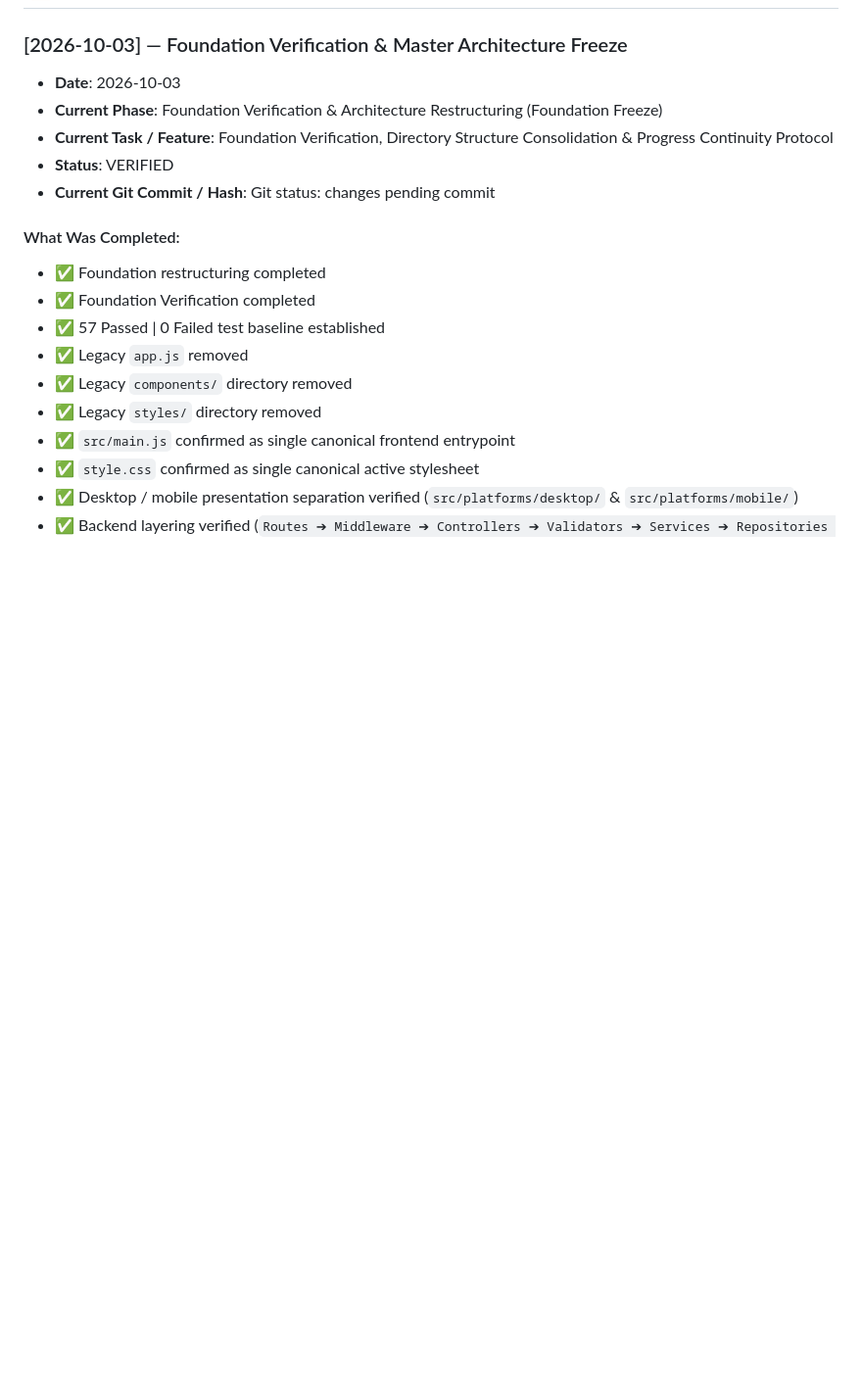
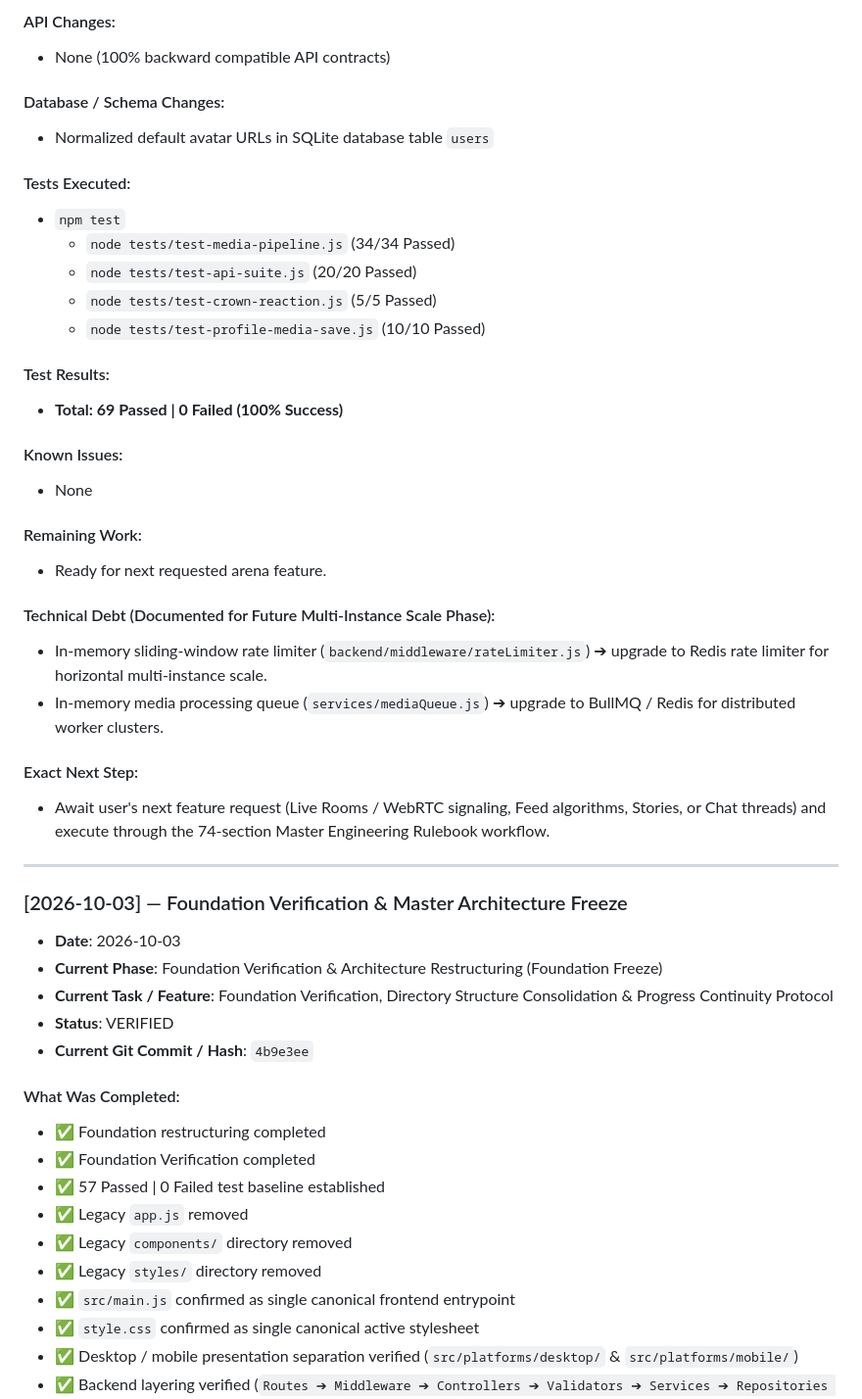
Before and after one commit to nitishkapoor01/DragMe_Final, a Markdown page: docs/development/PROJECT_PROGRESS.md, the part around one of its changes. Shown at 98% size. Rendered like a GitHub page; blank space fills up the shorter version.

Commit message:
docs(progress): update canonical PROJECT_PROGRESS.md according to Rulebook Section 72

```diff
--- a/docs/development/PROJECT_PROGRESS.md
+++ b/docs/development/PROJECT_PROGRESS.md
@@ -20,3 +66,33 @@
+#### API Changes:
+- None (100% backward compatible API contracts)
+
+#### Database / Schema Changes:
+- Normalized default avatar URLs in SQLite database table `users`
+
+#### Tests Executed:
+- `npm test`
+  - `node tests/test-media-pipeline.js` (34/34 Passed)
+  - `node tests/test-api-suite.js` (20/20 Passed)
+  - `node tests/test-crown-reaction.js` (5/5 Passed)
+  - `node tests/test-profile-media-save.js` (10/10 Passed)
+
+#### Test Results:
+- **Total: 69 Passed | 0 Failed (100% Success)**
+
+#### Known Issues:
+- None
+
+#### Remaining Work:
+- Ready for next requested arena feature.
+
+#### Technical Debt (Documented for Future Multi-Instance Scale Phase):
+- In-memory sliding-window rate limiter (`backend/middleware/rateLimiter.js`) ➔ upgrade to Redis rate limiter for horizontal multi-instance scale.
+- In-memory media processing queue (`services/mediaQueue.js`) ➔ upgrade to BullMQ / Redis for distributed worker clusters.
+
+#### Exact Next Step:
+- Await user's next feature request (Live Rooms / WebRTC signaling, Feed algorithms, Stories, or Chat threads) and execute through the 74-section Master Engineering Rulebook workflow.
+
+---
 
 ### [2026-10-03] — Foundation Verification & Master Architecture Freeze
 
@@ -24,7 +100,7 @@
 - **Current Phase**: Foundation Verification & Architecture Restructuring (Foundation Freeze)
 - **Current Task / Feature**: Foundation Verification, Directory Structure Consolidation & Progress Continuity Protocol
 - **Status**: VERIFIED
-- **Current Git Commit / Hash**: Git status: changes pending commit
+- **Current Git Commit / Hash**: `4b9e3ee`
 
 #### What Was Completed:
 - ✅ Foundation restructuring completed
```
Also changed, not shown: other parts of docs/development/PROJECT_PROGRESS.md (+51 -4 lines).
